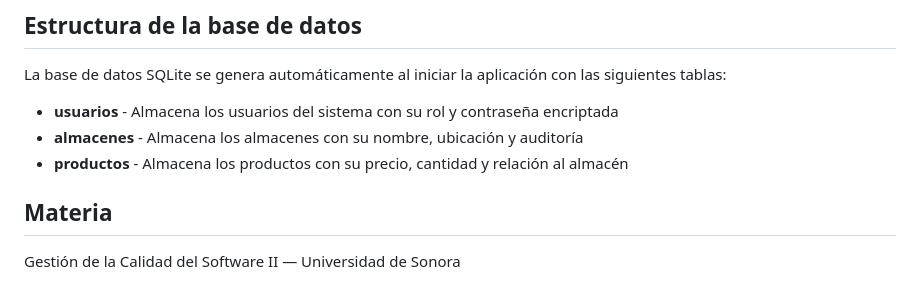
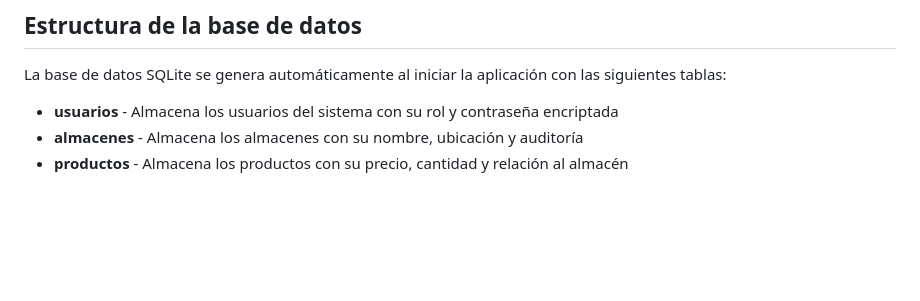
Before and after one commit to chilipiki/inventario-reingenieria, a Markdown page: README.md, the part around the change. Rendered like a GitHub page; blank space fills up the shorter version.

```diff
--- a/README.md
+++ b/README.md
@@ -182,7 +182,3 @@ La base de datos SQLite se genera automáticamente al iniciar la aplicación con
 - **usuarios** - Almacena los usuarios del sistema con su rol y contraseña encriptada
 - **almacenes** - Almacena los almacenes con su nombre, ubicación y auditoría
 - **productos** - Almacena los productos con su precio, cantidad y relación al almacén
-
-## Materia
-
-Gestión de la Calidad del Software II — Universidad de Sonora
```
